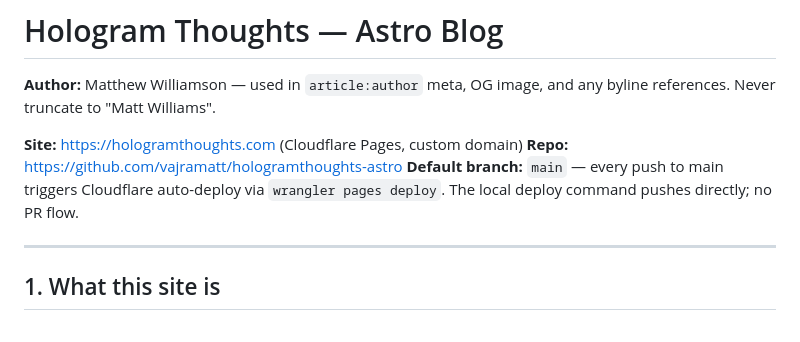
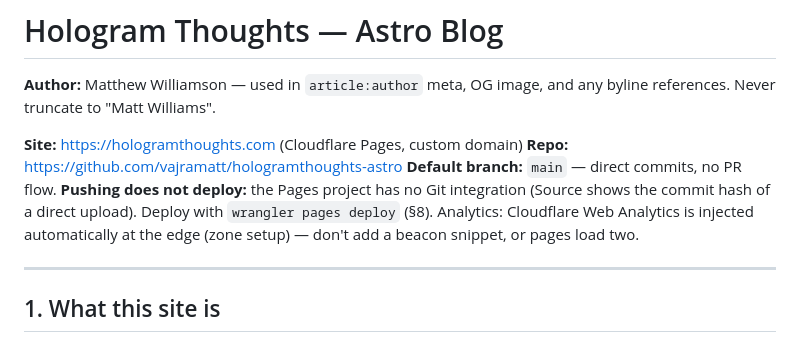
Before and after one commit to vajramatt/hologramthoughts-astro, a Markdown page: CLAUDE.md, the part around the change. Rendered like a GitHub page.

Commit message:
docs: pushing doesn't deploy; Web Analytics is edge-injected
Co-Authored-By: Claude Opus 5.5 <noreply@anthropic.com>

```diff
--- a/CLAUDE.md
+++ b/CLAUDE.md
@@ -4,7 +4,7 @@
 
 **Site:** https://hologramthoughts.com (Cloudflare Pages, custom domain)
 **Repo:** https://github.com/vajramatt/hologramthoughts-astro
-**Default branch:** `main` — every push to main triggers Cloudflare auto-deploy via `wrangler pages deploy`. The local deploy command pushes directly; no PR flow.
+**Default branch:** `main` — direct commits, no PR flow. **Pushing does not deploy:** the Pages project has no Git integration (Source shows the commit hash of a direct upload). Deploy with `wrangler pages deploy` (§8). Analytics: Cloudflare Web Analytics is injected automatically at the edge (zone setup) — don't add a beacon snippet, or pages load two.
 
 ---
 
```
